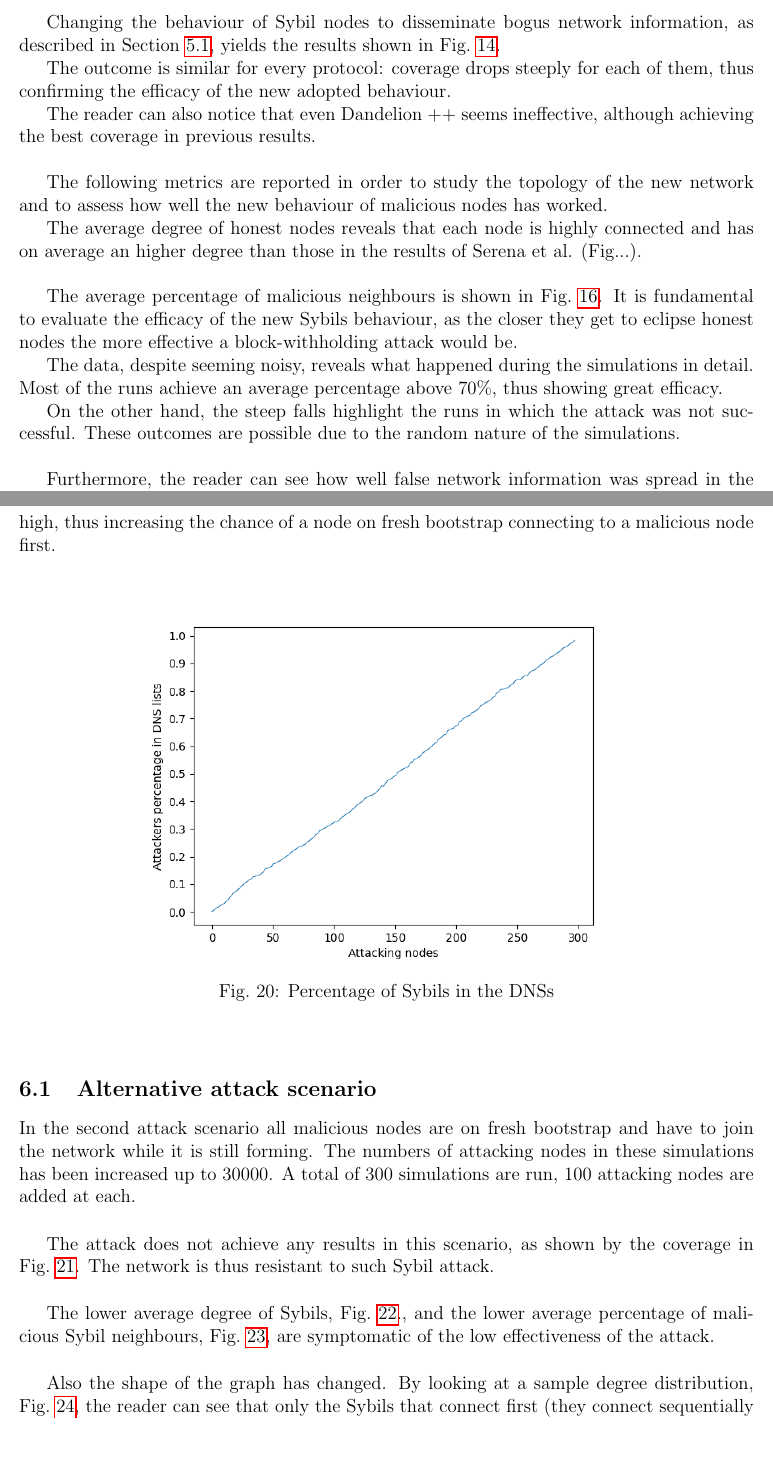
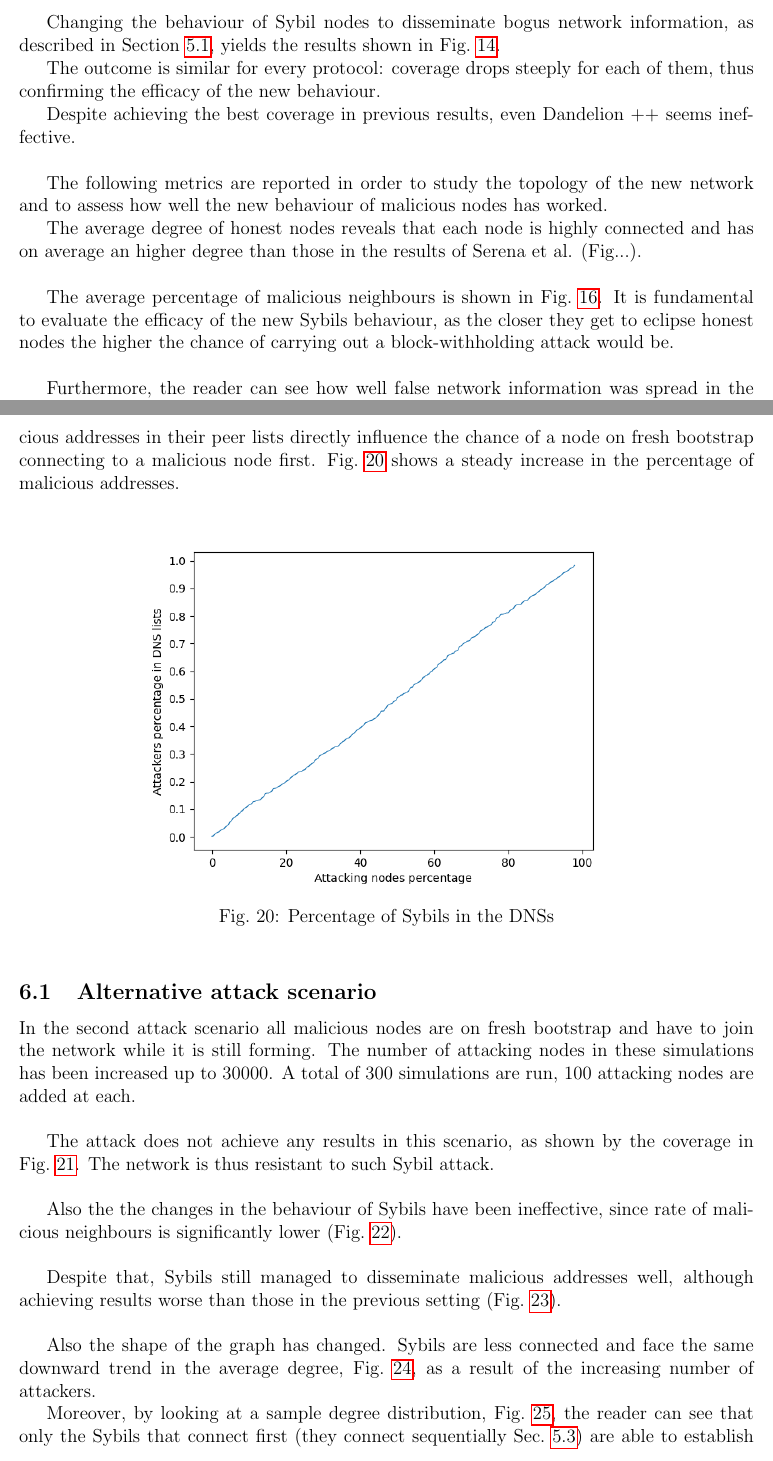
Before and after one commit to ImGilbes/tesi, a LaTeX document (tesi.tex): two parts of pages 17 and 21 of 27, joined at a grey line, cut so that both start at the same text. Compiled offline with pdfLaTeX.

Commit message:
correggo results

```diff
--- a/tesi.tex
+++ b/tesi.tex
@@ -472,9 +472,9 @@ Inserire grafico\\
 
 Changing the behaviour of Sybil nodes to disseminate bogus network information, as described in Section~\ref{sec:atkdetails}, yields the results shown in Fig.~\ref{fig:in-cov}.
 
-The outcome is similar for every protocol: coverage drops steeply for each of them, thus confirming the efficacy of the new adopted behaviour.
+The outcome is similar for every protocol: coverage drops steeply for each of them, thus confirming the efficacy of the new behaviour.
 
-The reader can also notice that even Dandelion ++ seems ineffective, although achieving the best coverage in previous results.\\
+Despite achieving the best coverage in previous results, even Dandelion ++ seems ineffective.\\
 
 \begin{figure}[h!]
 	\includegraphics[width=.7\textwidth]{pict/results/in-cov.png}
@@ -494,11 +494,7 @@ The average degree of honest nodes reveals that each node is highly connected an
 	\label{fig:degreehon}
 \end{figure}
 
-The average percentage of malicious neighbours is shown in Fig.~\ref{fig:avgatk}. It is fundamental to evaluate the efficacy of the new Sybils behaviour, as the closer they get to eclipse honest nodes the more effective a block-withholding attack would be.
-
-The data, despite seeming noisy, reveals what happened during the simulations in detail. Most of the runs achieve an average percentage above $70\%$, thus showing great efficacy.
-
-On the other hand, the steep falls highlight the runs in which the attack was not successful. These outcomes are possible due to the random nature of the simulations.\\
+The average percentage of malicious neighbours is shown in Fig.~\ref{fig:avgatk}. It is fundamental to evaluate the efficacy of the new Sybils behaviour, as the closer they get to eclipse honest nodes the higher the chance of carrying out a block-withholding attack would be.\\
 
 \begin{figure}[h!]
 	\includegraphics[width=.7\textwidth]{pict/results/in-hon-avg-neigh-atk.png}
@@ -535,7 +537,7 @@ Malicious nodes tend to create clusters of nodes around them, with some reaching
 	\label{fig:incluster}
 \end{figure}
 
-Also DNS bootstrap peer lists played their role to determine the efficacy of the attack. In Fig.~\ref{fig:dns} the reader can see that in many cases the concentration of malicious addresses is high, thus increasing the chance of a node on fresh bootstrap connecting to a malicious node first.
+Also DNSs their role to determine the efficacy of the attack. The percentage of malicious addresses in their peer lists directly influence  the chance of a node on fresh bootstrap connecting to a malicious node first. Fig.~\ref{fig:dns} shows a steady increase in the percentage of malicious addresses.
 
 \begin{figure}[h!]
 	\includegraphics[width=.7\textwidth]{pict/results/in-dns.png}
@@ -545,7 +547,7 @@ Also DNS bootstrap peer lists played their role to determine the efficacy of the
 \end{figure}
 
 \subsection{Alternative attack scenario}\label{sec:external}
-In the second attack scenario all malicious nodes are on fresh bootstrap and have to join the network while it is still forming. The numbers of attacking nodes in these simulations has been increased up to 30000. A total of 300 simulations are run, 100 attacking nodes are added at each.\\
+In the second attack scenario all malicious nodes are on fresh bootstrap and have to join the network while it is still forming. The number of attacking nodes in these simulations has been increased up to 30000. A total of 300 simulations are run, 100 attacking nodes are added at each.\\
 
 The attack does not achieve any results in this scenario, as shown by the coverage in Fig.~\ref{fig:ext-cov}. The network is thus resistant to such Sybil attack.\\
 
@@ -556,4 +558,6 @@ The attack does not achieve any results in this scenario, as shown by the covera
 	\label{fig:ext-cov}
 \end{figure}
 
-The lower average degree of Sybils, Fig.~\ref{fig:ex-atk-degree}., and the lower average percentage of malicious Sybil neighbours, Fig.~\ref{fig:ex-atk-neigh}, are symptomatic of the low effectiveness of the attack.\\
+
+
+Also the the changes in the behaviour of Sybils have been ineffective, since rate of malicious neighbours is significantly lower (Fig.~\ref{fig:ex-atk-neigh}).\\
@@ -559,0 +569,4 @@ The lower average degree of Sybils, Fig.~\ref{fig:ex-atk-degree}., and the lower
+	\label{fig:ex-atk-neigh}
+\end{figure}
+
+Despite that, Sybils still managed to disseminate malicious addresses well, although achieving results worse than those in the previous setting (Fig.~\ref{fig:ex-atk-known}).\\
@@ -560,3 +578,9 @@ The lower average degree of Sybils, Fig.~\ref{fig:ex-atk-degree}., and the lower
+	\label{fig:ex-atk-known}
+\end{figure}
+
+Also the shape of the graph has changed. Sybils are less connected and face the same downward trend in the average degree, Fig.~\ref{fig:ex-atk-degree}, as a result of the increasing number of attackers.
+
+Moreover, by looking at a sample degree distribution, Fig.~\ref{fig:dd}, the reader can see that only the Sybils that connect first (they connect sequentially Sec.~\ref{sec:softw}) are able to establish more connections, while the others are left in sparser areas of the graph.\\
 
 \begin{figure}[h!]
 	\includegraphics[width=.7\textwidth]{pict/results/ex-atk-avg-degree.png}
@@ -572,4 +592,0 @@ The lower average degree of Sybils, Fig.~\ref{fig:ex-atk-degree}., and the lower
-	\label{fig:ex-atk-neigh}
-\end{figure}
-
-Also the shape of the graph has changed. By looking at a sample degree distribution, Fig.~\ref{fig:dd}, the reader can see that only the Sybils that connect first (they connect sequentially Sec.~\ref{sec:softw}) are able to establish more connection, while the others are left in more sparse areas of the graph.\\
```
Also changed, not shown: pict/results/ex-atk-avg-degree.png, pict/results/ex-atk-dd.png, pict/results/ext-hon-atk-neigh.png, pict/results/in-atk-avg-degree.png, pict/results/in-cluster.png, pict/results/in-dns.png, pict/results/in-hon-avg-known-atk.png, pict/results/in-hon-avg-known.png, pict/results/in-hon-avg-neigh-atk.png, pict/results/in-hon-avg-neigh.png, tesi.pdf, tesi.tex (57 more changed lines), 3 other files.
